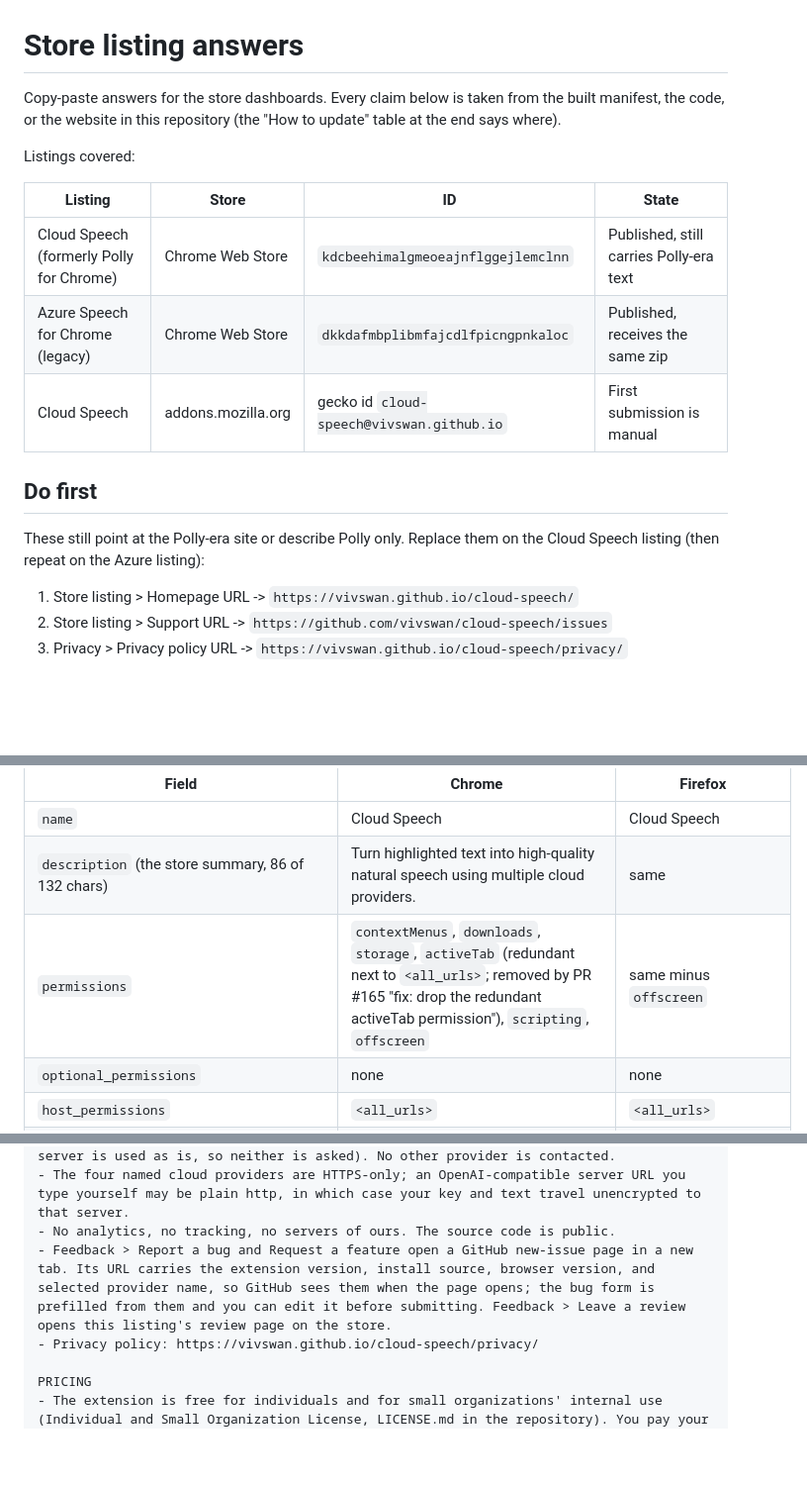
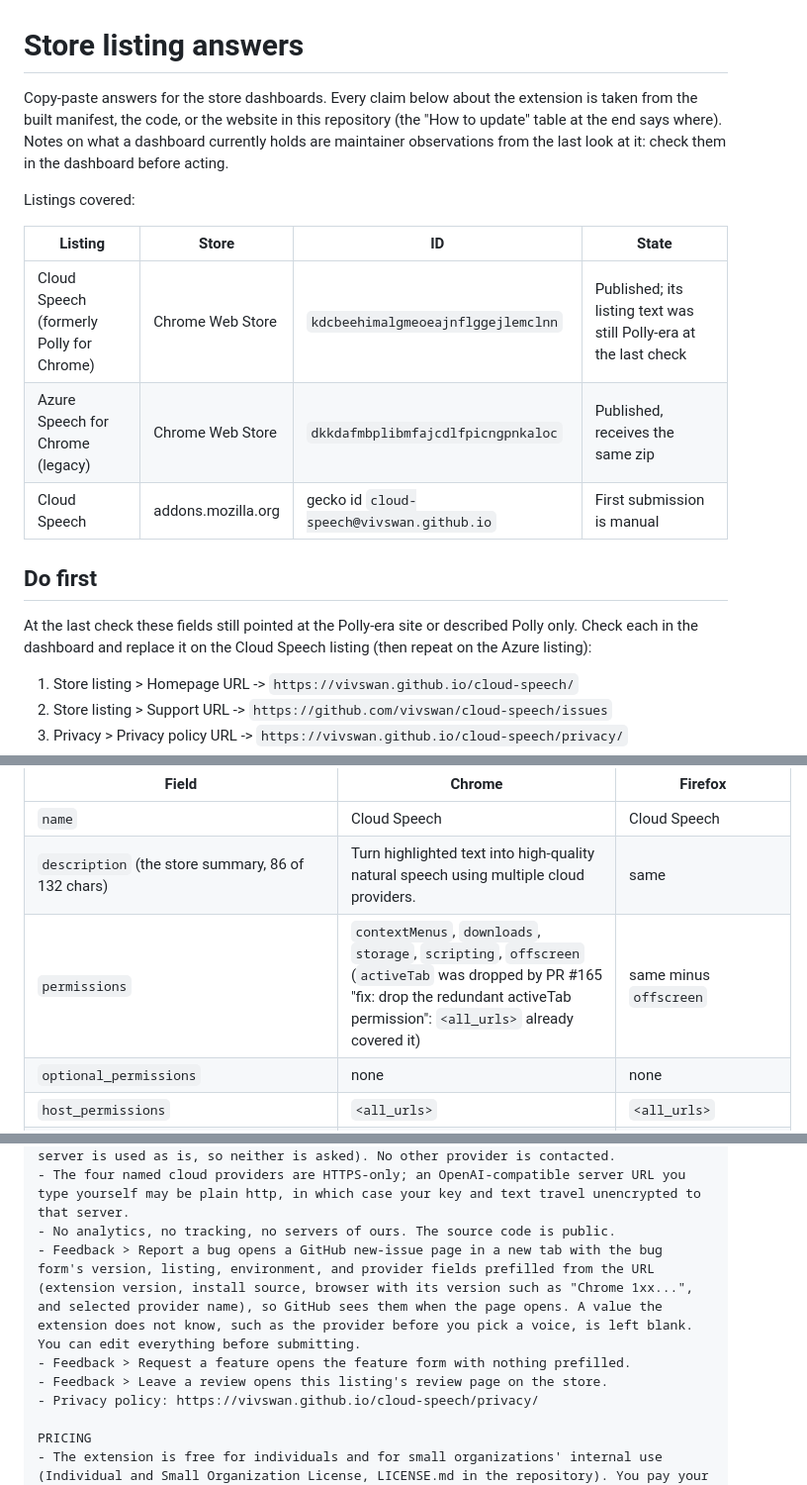
Before and after one commit to Vivswan/cloud-speech, a Markdown page: docs/store-listing.md, 3 parts joined by grey strips. Shown at 99% size. Drawn GitHub-style; blank space fills up the shorter version.

```diff
--- a/docs/store-listing.md
+++ b/docs/store-listing.md
@@ -1,18 +1,18 @@
 # Store listing answers
 
-Copy-paste answers for the store dashboards. Every claim below is taken from the built manifest, the code, or the website in this repository (the "How to update" table at the end says where).
+Copy-paste answers for the store dashboards. Every claim below about the extension is taken from the built manifest, the code, or the website in this repository (the "How to update" table at the end says where). Notes on what a dashboard currently holds are maintainer observations from the last look at it: check them in the dashboard before acting.
 
 Listings covered:
 
 | Listing | Store | ID | State |
 | --- | --- | --- | --- |
-| Cloud Speech (formerly Polly for Chrome) | Chrome Web Store | `kdcbeehimalgmeoeajnflggejlemclnn` | Published, still carries Polly-era text |
+| Cloud Speech (formerly Polly for Chrome) | Chrome Web Store | `kdcbeehimalgmeoeajnflggejlemclnn` | Published; its listing text was still Polly-era at the last check |
 | Azure Speech for Chrome (legacy) | Chrome Web Store | `dkkdafmbplibmfajcdlfpicngpnkaloc` | Published, receives the same zip |
 | Cloud Speech | addons.mozilla.org | gecko id `cloud-speech@vivswan.github.io` | First submission is manual |
 
 ## Do first
 
-These still point at the Polly-era site or describe Polly only. Replace them on the Cloud Speech listing (then repeat on the Azure listing):
+At the last check these fields still pointed at the Polly-era site or described Polly only. Check each in the dashboard and replace it on the Cloud Speech listing (then repeat on the Azure listing):
 
 1. Store listing > Homepage URL -> `https://vivswan.github.io/cloud-speech/`
 2. Store listing > Support URL -> `https://github.com/vivswan/cloud-speech/issues`
@@ -28,7 +28,7 @@ Source: `apps/extension/.output/chrome-mv3/manifest.json` after `bun run build:c
 | --- | --- | --- |
 | `name` | Cloud Speech | Cloud Speech |
 | `description` (the store summary, 86 of 132 chars) | Turn highlighted text into high-quality natural speech using multiple cloud providers. | same |
-| `permissions` | `contextMenus`, `downloads`, `storage`, `activeTab` (redundant next to `<all_urls>`; removed by PR #165 "fix: drop the redundant activeTab permission"), `scripting`, `offscreen` | same minus `offscreen` |
+| `permissions` | `contextMenus`, `downloads`, `storage`, `scripting`, `offscreen` (`activeTab` was dropped by PR #165 "fix: drop the redundant activeTab permission": `<all_urls>` already covered it) | same minus `offscreen` |
 | `optional_permissions` | none | none |
 | `host_permissions` | `<all_urls>` | `<all_urls>` |
 | `content_scripts[].matches` | `<all_urls>` (`content-scripts/content.js`) | same |
@@ -96,7 +100,9 @@ YOUR KEYS, YOUR DATA
 - The other providers you gave credentials to are contacted only when you click Save & test (a short validation request and a voice check), when you preview one of their voices (a built-in sample sentence), and, while enabled, when their voice list is fetched (OpenAI's list is built in, and a voice list you type for an OpenAI-compatible server is used as is, so neither is asked). No other provider is contacted.
 - The four named cloud providers are HTTPS-only; an OpenAI-compatible server URL you type yourself may be plain http, in which case your key and text travel unencrypted to that server.
 - No analytics, no tracking, no servers of ours. The source code is public.
-- Feedback > Report a bug and Request a feature open a GitHub new-issue page in a new tab. Its URL carries the extension version, install source, browser version, and selected provider name, so GitHub sees them when the page opens; the bug form is prefilled from them and you can edit it before submitting. Feedback > Leave a review opens this listing's review page on the store.
+- Feedback > Report a bug opens a GitHub new-issue page in a new tab with the bug form's version, listing, environment, and provider fields prefilled from the URL (extension version, install source, browser with its version such as "Chrome 1xx...", and selected provider name), so GitHub sees them when the page opens. A value the extension does not know, such as the provider before you pick a voice, is left blank. You can edit everything before submitting.
+- Feedback > Request a feature opens the feature form with nothing prefilled.
+- Feedback > Leave a review opens this listing's review page on the store.
 - Privacy policy: https://vivswan.github.io/cloud-speech/privacy/
 
 PRICING
```
Also changed, not shown: other parts of docs/store-listing.md (+23 -19 lines).
